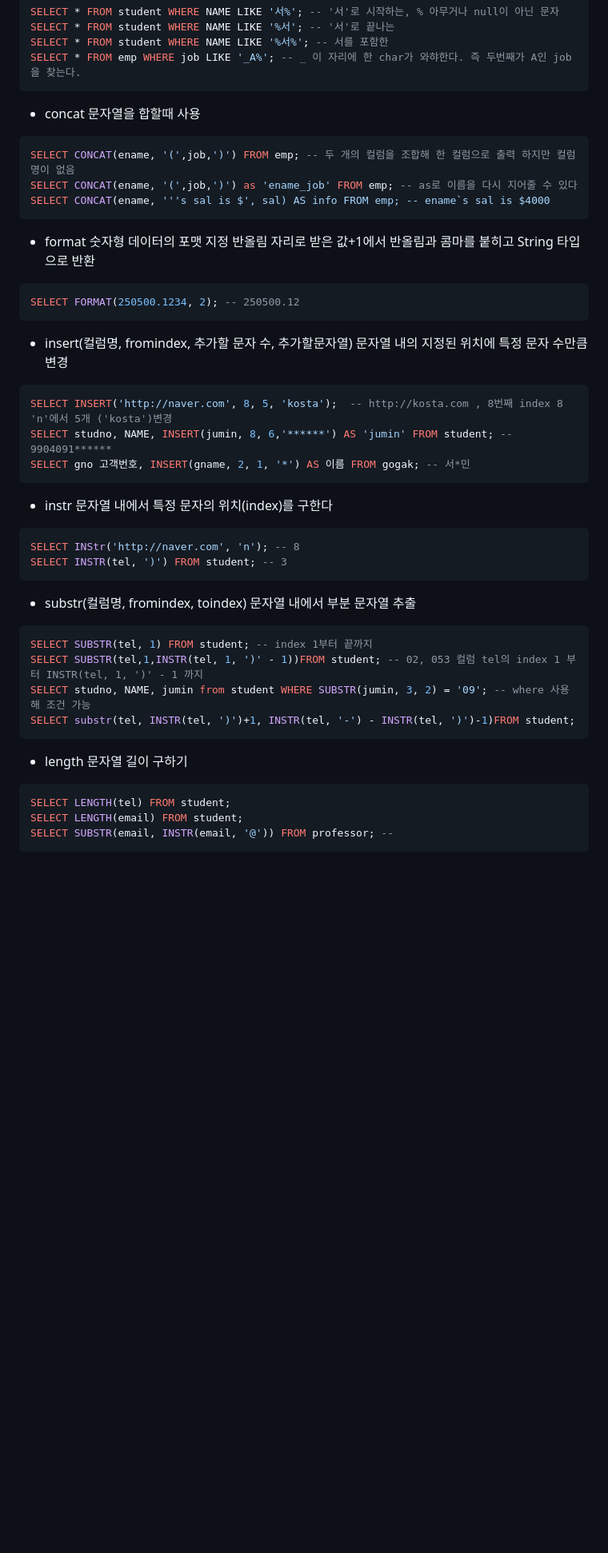
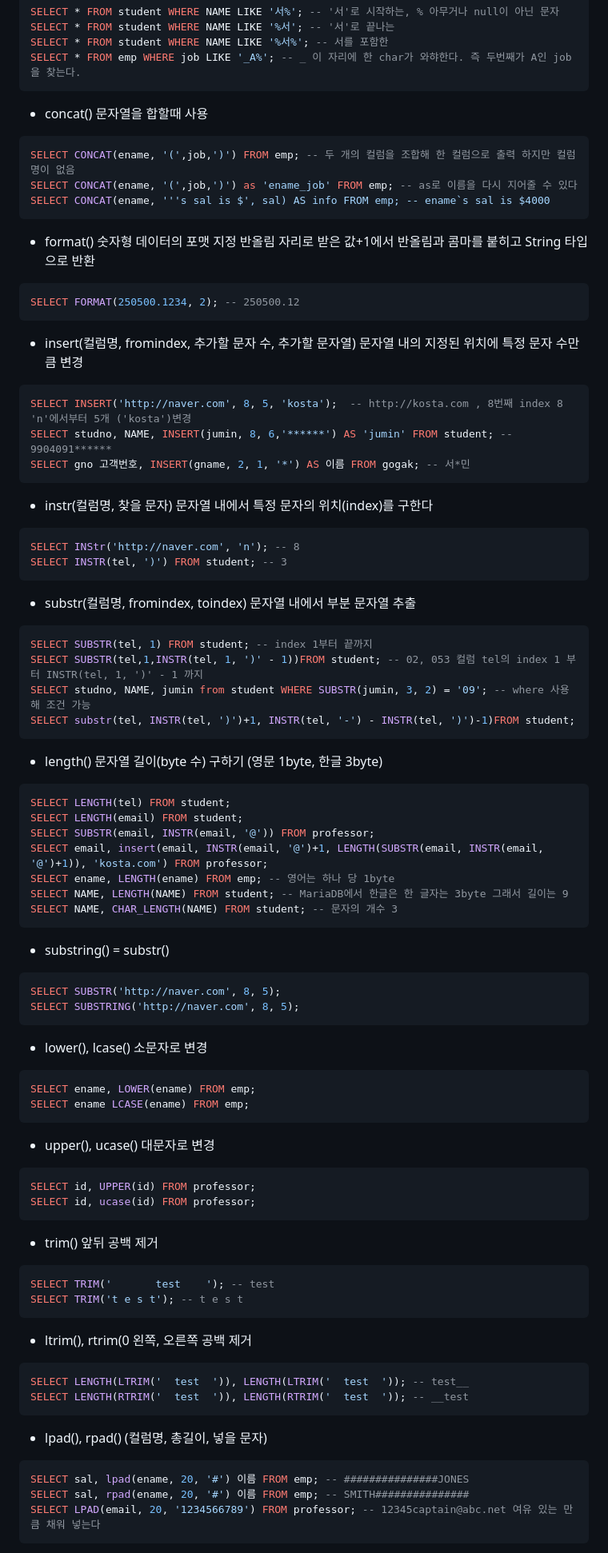
Before and after one commit to JeHa-An/KOSTA, a Markdown page: database/SQL.md, the part around one of its changes. Shown at 80% size. Rendered like a GitHub page; blank space fills up the shorter version.

Commit message:
Update SQL.md
SQL 문법 추가 정리 (trim, time)

````diff
--- a/database/SQL.md
+++ b/database/SQL.md
@@ -77,23 +77,23 @@ SELECT * FROM student WHERE NAME LIKE '%서%'; -- 서를 포함한
 SELECT * FROM emp WHERE job LIKE '_A%'; -- _ 이 자리에 한 char가 와햐한다. 즉 두번째가 A인 job을 찾는다.
 ```
 
-- concat 문자열을 합할때 사용
+- concat() 문자열을 합할때 사용
 ```sql
 SELECT CONCAT(ename, '(',job,')') FROM emp; -- 두 개의 컬럼을 조합해 한 컬럼으로 출력 하지만 컬럼명이 없음
 SELECT CONCAT(ename, '(',job,')') as 'ename_job' FROM emp; -- as로 이름을 다시 지어줄 수 있다
 SELECT CONCAT(ename, '''s sal is $', sal) AS info FROM emp; -- ename`s sal is $4000
 ```
-- format 숫자형 데이터의 포맷 지정 반올림 자리로 받은 값+1에서 반올림과 콤마를 붙히고 String 타입으로 반환
+- format() 숫자형 데이터의 포맷 지정 반올림 자리로 받은 값+1에서 반올림과 콤마를 붙히고 String 타입으로 반환
 ```sql
 SELECT FORMAT(250500.1234, 2); -- 250500.12
 ```
-- insert(컬럼명, fromindex, 추가할 문자 수, 추가할문자열) 문자열 내의 지정된 위치에 특정 문자 수만큼 변경
+- insert(컬럼명, fromindex, 추가할 문자 수, 추가할 문자열) 문자열 내의 지정된 위치에 특정 문자 수만큼 변경
 ```sql
-SELECT INSERT('http://naver.com', 8, 5, 'kosta');  -- http://kosta.com , 8번째 index 8 'n'에서 5개 ('kosta')변경
+SELECT INSERT('http://naver.com', 8, 5, 'kosta');  -- http://kosta.com , 8번째 index 8 'n'에서부터 5개 ('kosta')변경
 SELECT studno, NAME, INSERT(jumin, 8, 6,'******') AS 'jumin' FROM student; -- 9904091******
 SELECT gno 고객번호, INSERT(gname, 2, 1, '*') AS 이름 FROM gogak; -- 서*민
 ```
-- instr 문자열 내에서 특정 문자의 위치(index)를 구한다
+- instr(컬럼명, 찾을 문자) 문자열 내에서 특정 문자의 위치(index)를 구한다
 ```sql
 SELECT INStr('http://naver.com', 'n'); -- 8
 SELECT INSTR(tel, ')') FROM student; -- 3
@@ -105,9 +105,50 @@ SELECT SUBSTR(tel,1,INSTR(tel, 1, ')' - 1))FROM student; -- 02, 053 컬럼 tel
 SELECT studno, NAME, jumin from student WHERE SUBSTR(jumin, 3, 2) = '09'; -- where 사용해 조건 가능
 SELECT substr(tel, INSTR(tel, ')')+1, INSTR(tel, '-') - INSTR(tel, ')')-1)FROM student;
 ```
-- length 문자열 길이 구하기
+- length() 문자열 길이(byte 수) 구하기 (영문 1byte, 한글 3byte)
 ```sql
 SELECT LENGTH(tel) FROM student;
 SELECT LENGTH(email) FROM student;
-SELECT SUBSTR(email, INSTR(email, '@')) FROM professor; --
+SELECT SUBSTR(email, INSTR(email, '@')) FROM professor;
+SELECT email, insert(email, INSTR(email, '@')+1, LENGTH(SUBSTR(email, INSTR(email, '@')+1)), 'kosta.com') FROM professor;
+SELECT ename, LENGTH(ename) FROM emp; -- 영어는 하나 당 1byte
+SELECT NAME, LENGTH(NAME) FROM student; -- MariaDB에서 한글은 한 글자는 3byte 그래서 길이는 9
+SELECT NAME, CHAR_LENGTH(NAME) FROM student; -- 문자의 개수 3
 ```
+
+- substring() = substr()
+```sql
+SELECT SUBSTR('http://naver.com', 8, 5);
+SELECT SUBSTRING('http://naver.com', 8, 5);
+```
+
+- lower(), lcase() 소문자로 변경
+```sql
+SELECT ename, LOWER(ename) FROM emp;
+SELECT ename LCASE(ename) FROM emp;
+```
+- upper(), ucase() 대문자로 변경
+```sql
+SELECT id, UPPER(id) FROM professor;
+SELECT id, ucase(id) FROM professor;
+```
+
+- trim() 앞뒤 공백 제거
+```sql
+SELECT TRIM(' 		test  	'); -- test
+SELECT TRIM('t e s t'); -- t e s t
+```
+
+- ltrim(), rtrim(0 왼쪽, 오른쪽 공백 제거
+```sql
+SELECT LENGTH(LTRIM('  test  ')), LENGTH(LTRIM('  test  ')); -- test__
+SELECT LENGTH(RTRIM('  test  ')), LENGTH(RTRIM('  test  ')); -- __test
+```
+
+- lpad(), rpad() (컬럼명, 총길이, 넣을 문자)
+```sql
+SELECT sal, lpad(ename, 20, '#') 이름 FROM emp; -- ###############JONES
+SELECT sal, rpad(ename, 20, '#') 이름 FROM emp; -- SMITH###############
+SELECT LPAD(email, 20, '1234566789') FROM professor; -- 12345captain@abc.net 여유 있는 만큼 채워 넣는다
+```
+
````
Also changed, not shown: other parts of database/SQL.md (+23 -3 lines).
